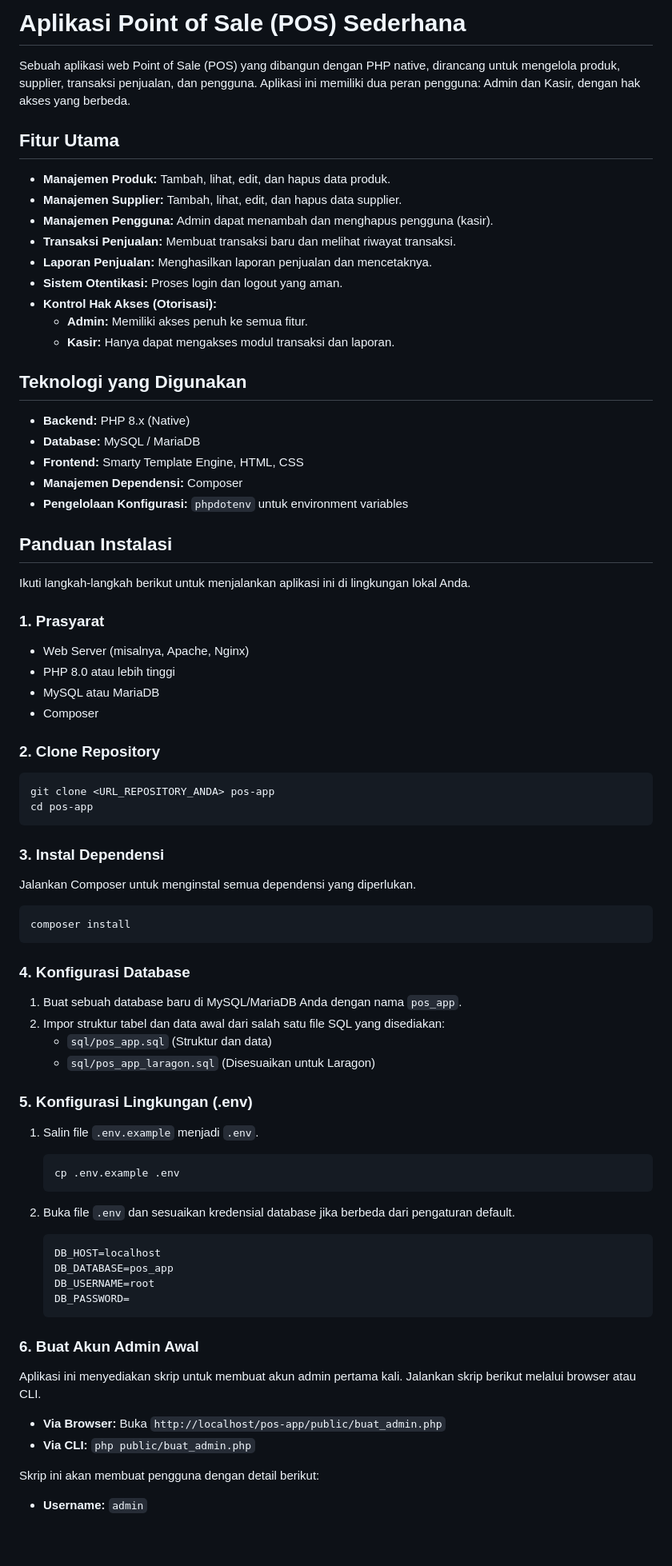
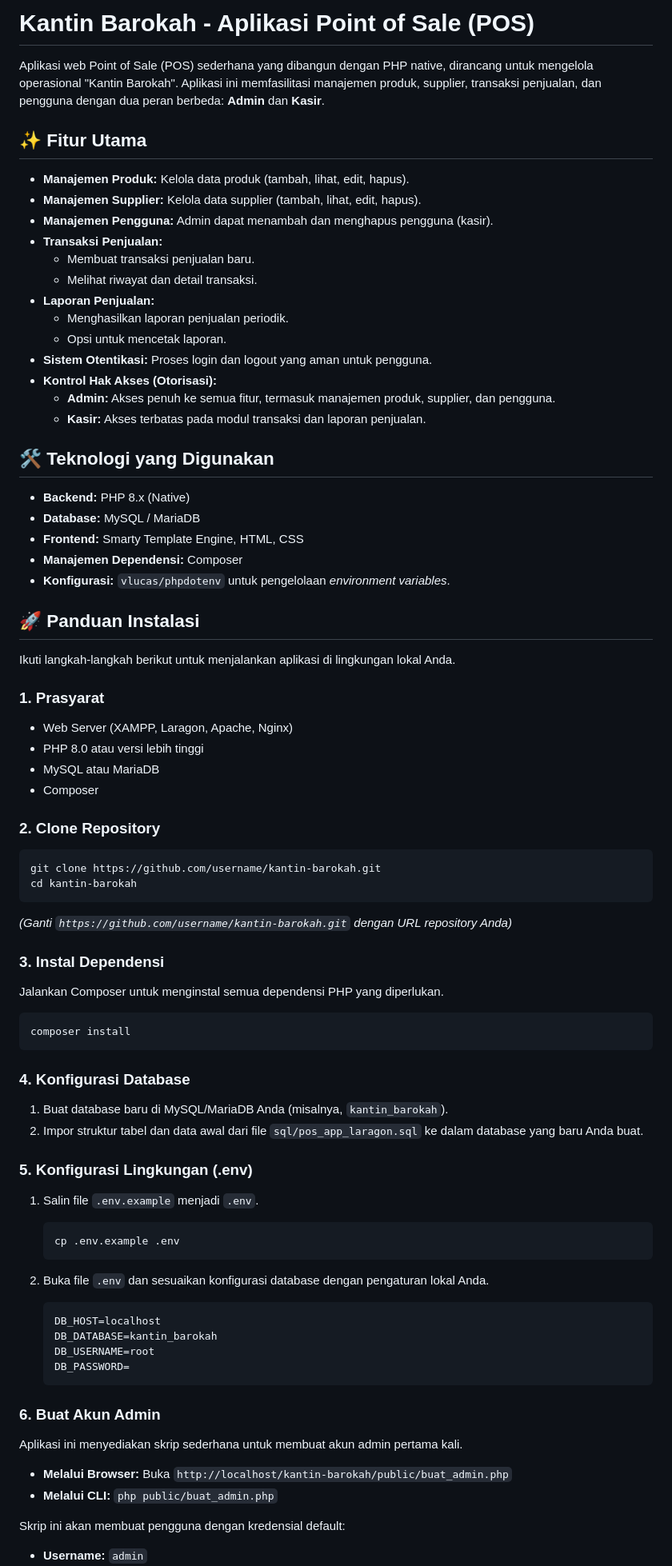
Before and after one commit to aryalr/kantin-barokah, a Markdown page: README.md, the part around one of its changes. Shown at 80% size. GitHub-like rendering; blank space fills up the shorter version.

Commit message:
memperbarui file readme

````diff
--- a/README.md
+++ b/README.md
@@ -1,48 +1,53 @@
-# Aplikasi Point of Sale (POS) Sederhana
+# Kantin Barokah - Aplikasi Point of Sale (POS)
 
-Sebuah aplikasi web Point of Sale (POS) yang dibangun dengan PHP native, dirancang untuk mengelola produk, supplier, transaksi penjualan, dan pengguna. Aplikasi ini memiliki dua peran pengguna: Admin dan Kasir, dengan hak akses yang berbeda.
+Aplikasi web Point of Sale (POS) sederhana yang dibangun dengan PHP native, dirancang untuk mengelola operasional "Kantin Barokah". Aplikasi ini memfasilitasi manajemen produk, supplier, transaksi penjualan, dan pengguna dengan dua peran berbeda: **Admin** dan **Kasir**.
 
-## Fitur Utama
+## ✨ Fitur Utama
 
-- **Manajemen Produk:** Tambah, lihat, edit, dan hapus data produk.
-- **Manajemen Supplier:** Tambah, lihat, edit, dan hapus data supplier.
+- **Manajemen Produk:** Kelola data produk (tambah, lihat, edit, hapus).
+- **Manajemen Supplier:** Kelola data supplier (tambah, lihat, edit, hapus).
 - **Manajemen Pengguna:** Admin dapat menambah dan menghapus pengguna (kasir).
-- **Transaksi Penjualan:** Membuat transaksi baru dan melihat riwayat transaksi.
-- **Laporan Penjualan:** Menghasilkan laporan penjualan dan mencetaknya.
-- **Sistem Otentikasi:** Proses login dan logout yang aman.
+- **Transaksi Penjualan:**
+    - Membuat transaksi penjualan baru.
+    - Melihat riwayat dan detail transaksi.
+- **Laporan Penjualan:**
+    - Menghasilkan laporan penjualan periodik.
+    - Opsi untuk mencetak laporan.
+- **Sistem Otentikasi:** Proses login dan logout yang aman untuk pengguna.
 - **Kontrol Hak Akses (Otorisasi):**
-  - **Admin:** Memiliki akses penuh ke semua fitur.
-  - **Kasir:** Hanya dapat mengakses modul transaksi dan laporan.
+    - **Admin:** Akses penuh ke semua fitur, termasuk manajemen produk, supplier, dan pengguna.
+    - **Kasir:** Akses terbatas pada modul transaksi dan laporan penjualan.
 
-## Teknologi yang Digunakan
+## 🛠️ Teknologi yang Digunakan
 
 - **Backend:** PHP 8.x (Native)
 - **Database:** MySQL / MariaDB
 - **Frontend:** Smarty Template Engine, HTML, CSS
 - **Manajemen Dependensi:** Composer
-- **Pengelolaan Konfigurasi:** `phpdotenv` untuk environment variables
+- **Konfigurasi:** `vlucas/phpdotenv` untuk pengelolaan *environment variables*.
 
-## Panduan Instalasi
+## 🚀 Panduan Instalasi
 
-Ikuti langkah-langkah berikut untuk menjalankan aplikasi ini di lingkungan lokal Anda.
+Ikuti langkah-langkah berikut untuk menjalankan aplikasi di lingkungan lokal Anda.
 
 ### 1. Prasyarat
 
-- Web Server (misalnya, Apache, Nginx)
-- PHP 8.0 atau lebih tinggi
+- Web Server (XAMPP, Laragon, Apache, Nginx)
+- PHP 8.0 atau versi lebih tinggi
 - MySQL atau MariaDB
 - Composer
 
 ### 2. Clone Repository
 
 ```bash
-git clone <URL_REPOSITORY_ANDA> pos-app
-cd pos-app
+git clone https://github.com/username/kantin-barokah.git
+cd kantin-barokah
 ```
+*(Ganti `https://github.com/username/kantin-barokah.git` dengan URL repository Anda)*
 
 ### 3. Instal Dependensi
 
-Jalankan Composer untuk menginstal semua dependensi yang diperlukan.
+Jalankan Composer untuk menginstal semua dependensi PHP yang diperlukan.
 
 ```bash
 composer install
@@ -50,10 +55,8 @@ composer install
 
 ### 4. Konfigurasi Database
 
-1.  Buat sebuah database baru di MySQL/MariaDB Anda dengan nama `pos_app`.
-2.  Impor struktur tabel dan data awal dari salah satu file SQL yang disediakan:
-    - `sql/pos_app.sql` (Struktur dan data)
-    - `sql/pos_app_laragon.sql` (Disesuaikan untuk Laragon)
+1.  Buat database baru di MySQL/MariaDB Anda (misalnya, `kantin_barokah`).
+2.  Impor struktur tabel dan data awal dari file `sql/pos_app_laragon.sql` ke dalam database yang baru Anda buat.
 
 ### 5. Konfigurasi Lingkungan (.env)
 
@@ -63,21 +66,21 @@ composer install
     cp .env.example .env
     ```
 
-2.  Buka file `.env` dan sesuaikan kredensial database jika berbeda dari pengaturan default.
+2.  Buka file `.env` dan sesuaikan konfigurasi database dengan pengaturan lokal Anda.
 
     ```dotenv
     DB_HOST=localhost
-    DB_DATABASE=pos_app
+    DB_DATABASE=kantin_barokah
     DB_USERNAME=root
     DB_PASSWORD=
     ```
 
-### 6. Buat Akun Admin Awal
+### 6. Buat Akun Admin
 
-Aplikasi ini menyediakan skrip untuk membuat akun admin pertama kali. Jalankan skrip berikut melalui browser atau CLI.
+Aplikasi ini menyediakan skrip sederhana untuk membuat akun admin pertama kali.
 
-- **Via Browser:** Buka `http://localhost/pos-app/public/buat_admin.php`
-- **Via CLI:** `php public/buat_admin.php`
+- **Melalui Browser:** Buka `http://localhost/kantin-barokah/public/buat_admin.php`
+- **Melalui CLI:** `php public/buat_admin.php`
 
-Skrip ini akan membuat pengguna dengan detail berikut:
+Skrip ini akan membuat pengguna dengan kredensial default:
 - **Username:** `admin`
````
Also changed, not shown: other parts of README.md (+18 -15 lines).
